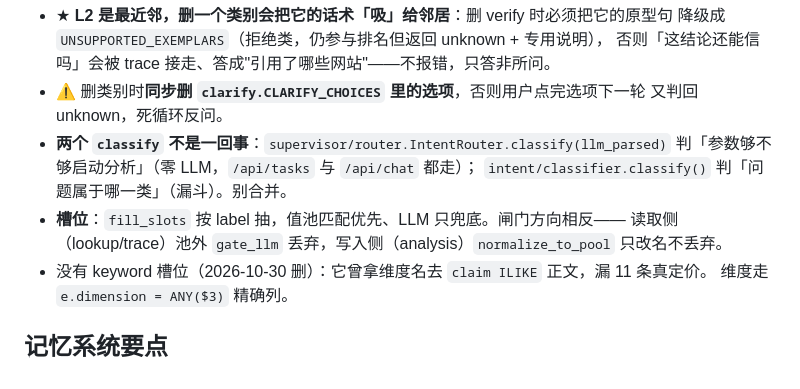
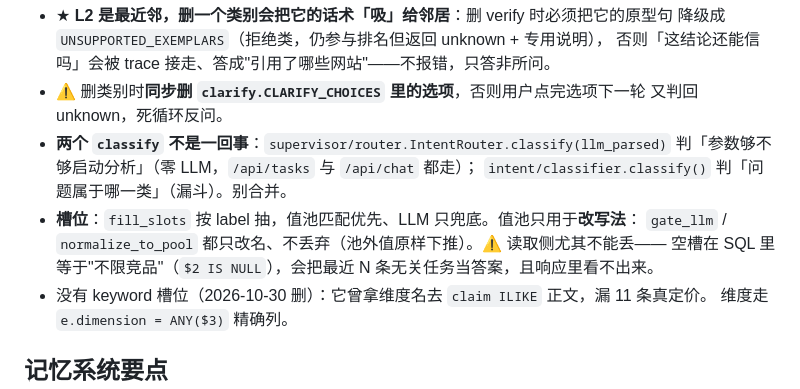
Before and after one commit to Clairover402/competitive-analysis-system, a Markdown page: AGENTS.md, the part around the change. Drawn GitHub-style.

Commit message:
docs: 同步池外竞品判据（只改名不丢弃）

```diff
--- a/AGENTS.md
+++ b/AGENTS.md
@@ -94,8 +94,9 @@ D:\AAAProgram` Files\Python\python\python.exe script.py
 - **两个 `classify` 不是一回事**：`supervisor/router.IntentRouter.classify(llm_parsed)`
   判「参数够不够启动分析」（零 LLM，`/api/tasks` 与 `/api/chat` 都走）；
   `intent/classifier.classify()` 判「问题属于哪一类」（漏斗）。别合并。
-- **槽位**：`fill_slots` 按 label 抽，值池匹配优先、LLM 只兜底。闸门方向相反——
-  读取侧（lookup/trace）池外 `gate_llm` 丢弃，写入侧（analysis）`normalize_to_pool` 只改名不丢弃。
+- **槽位**：`fill_slots` 按 label 抽，值池匹配优先、LLM 只兜底。值池只用于**改写法**：
+  `gate_llm` / `normalize_to_pool` 都只改名、不丢弃（池外值原样下推）。⚠️ 读取侧尤其不能丢——
+  空槽在 SQL 里等于"不限竞品"（`$2 IS NULL`），会把最近 N 条无关任务当答案，且响应里看不出来。
 - 没有 keyword 槽位（2026-10-30 删）：它曾拿维度名去 `claim ILIKE` 正文，漏 11 条真定价。
   维度走 `e.dimension = ANY($3)` 精确列。
 
```
Also changed, not shown: README.md (+1 -1 lines).
